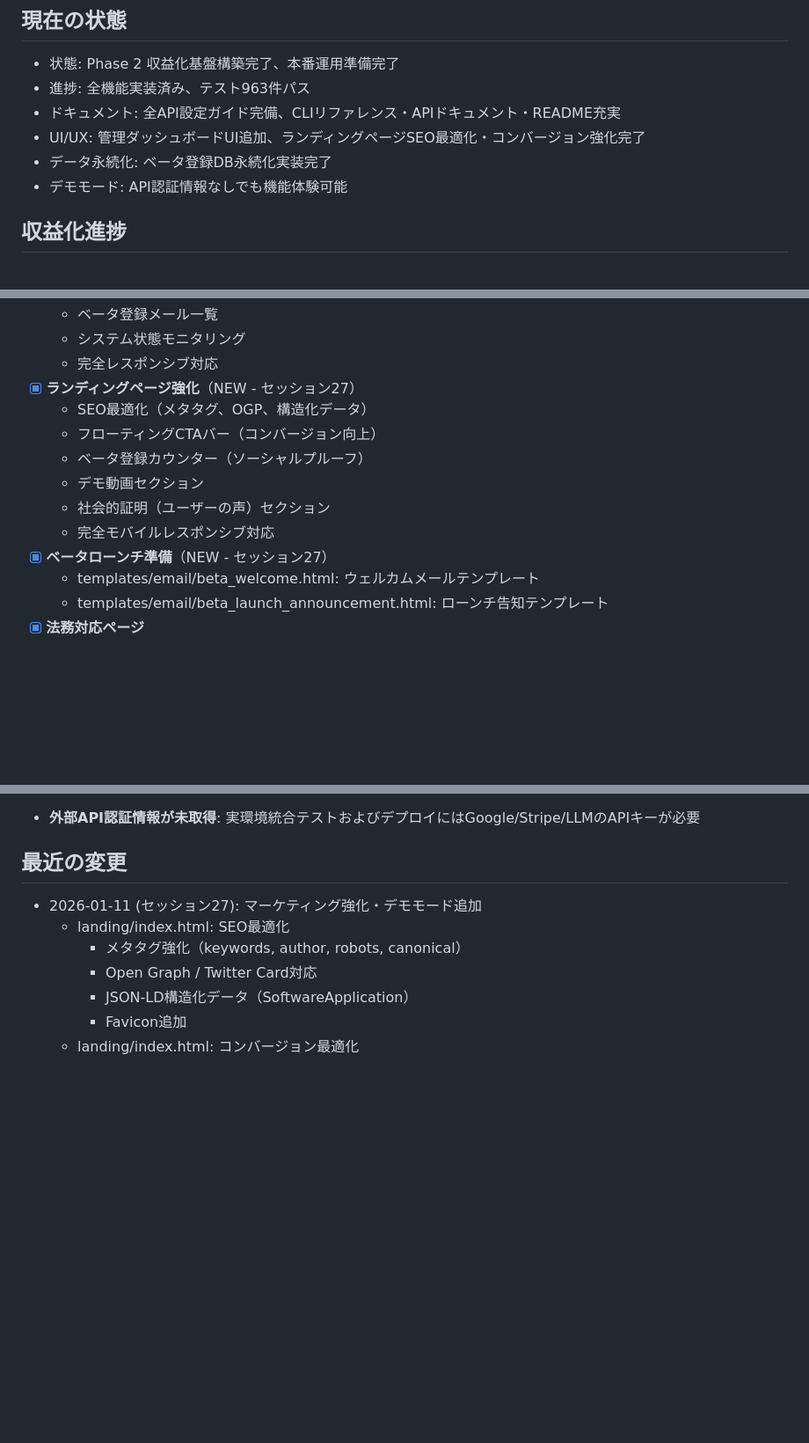
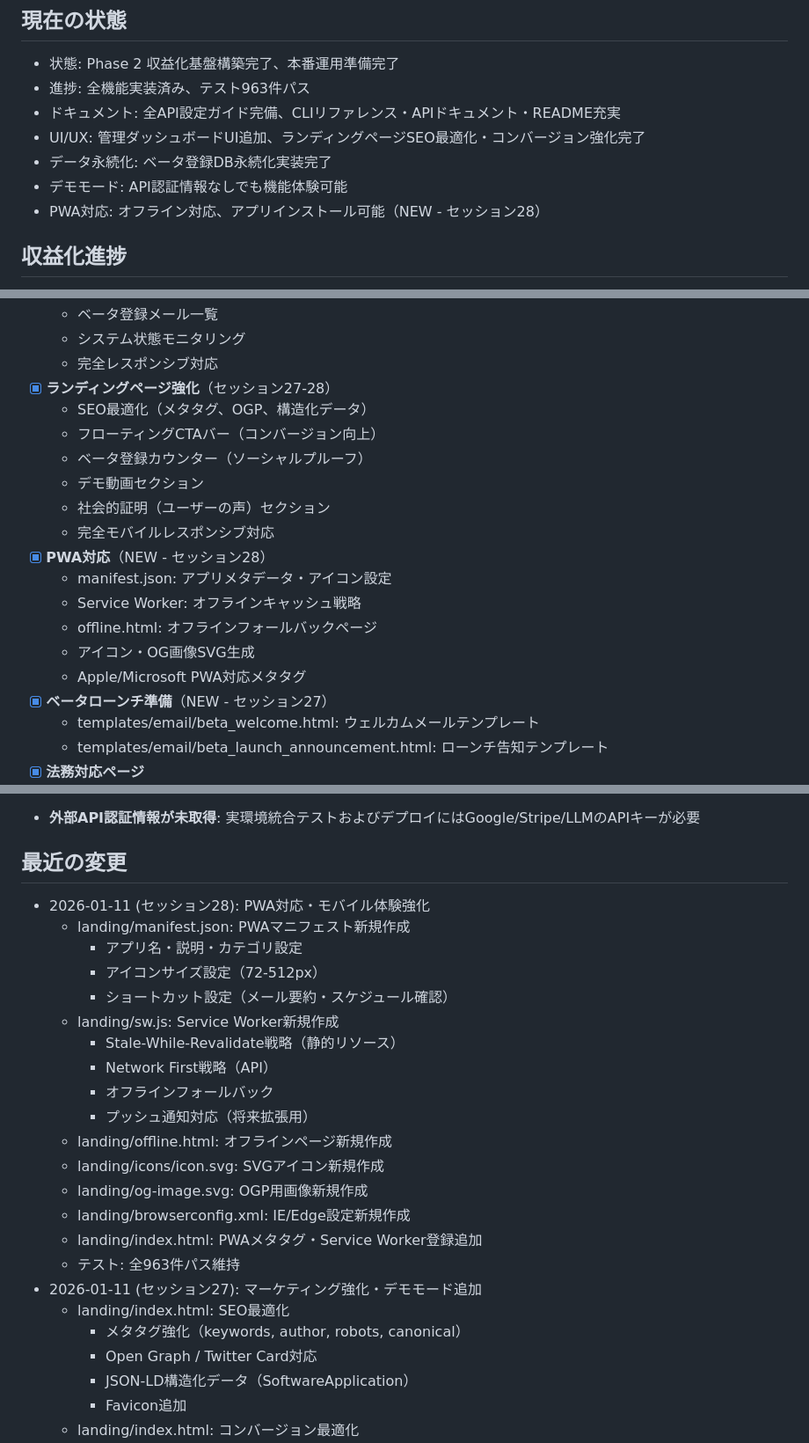
Before and after one commit to masuda-hikari/TaskMasterAI, a Markdown page: STATUS.md, 3 parts joined by grey strips. Shown at 88% size. GitHub-like rendering; blank space fills up the shorter version.

Commit message:
セッション28の作業記録を更新
- STATUS.md: PWA対応の記録追加
- DEVELOPMENT_LOG.md: セッション28ログ追加

🤖 Generated with [Claude Code](https://claude.com/claude-code)

Co-Authored-By: Claude Opus 4.5 <noreply@anthropic.com>

```diff
--- a/STATUS.md
+++ b/STATUS.md
@@ -9,6 +9,7 @@
 - UI/UX: 管理ダッシュボードUI追加、ランディングページSEO最適化・コンバージョン強化完了
 - データ永続化: ベータ登録DB永続化実装完了
 - デモモード: API認証情報なしでも機能体験可能
+- PWA対応: オフライン対応、アプリインストール可能（NEW - セッション28）
 
 ## 収益化進捗
 - 現在の収益: ¥0
@@ -52,13 +53,19 @@
   - ベータ登録メール一覧
   - システム状態モニタリング
   - 完全レスポンシブ対応
-- [x] **ランディングページ強化**（NEW - セッション27）
+- [x] **ランディングページ強化**（セッション27-28）
   - SEO最適化（メタタグ、OGP、構造化データ）
   - フローティングCTAバー（コンバージョン向上）
   - ベータ登録カウンター（ソーシャルプルーフ）
   - デモ動画セクション
   - 社会的証明（ユーザーの声）セクション
   - 完全モバイルレスポンシブ対応
+- [x] **PWA対応**（NEW - セッション28）
+  - manifest.json: アプリメタデータ・アイコン設定
+  - Service Worker: オフラインキャッシュ戦略
+  - offline.html: オフラインフォールバックページ
+  - アイコン・OG画像SVG生成
+  - Apple/Microsoft PWA対応メタタグ
 - [x] **ベータローンチ準備**（NEW - セッション27）
   - templates/email/beta_welcome.html: ウェルカムメールテンプレート
   - templates/email/beta_launch_announcement.html: ローンチ告知テンプレート
@@ -123,6 +130,22 @@
 - **外部API認証情報が未取得**: 実環境統合テストおよびデプロイにはGoogle/Stripe/LLMのAPIキーが必要
 
 ## 最近の変更
+- 2026-01-11 (セッション28): PWA対応・モバイル体験強化
+  - landing/manifest.json: PWAマニフェスト新規作成
+    - アプリ名・説明・カテゴリ設定
+    - アイコンサイズ設定（72-512px）
+    - ショートカット設定（メール要約・スケジュール確認）
+  - landing/sw.js: Service Worker新規作成
+    - Stale-While-Revalidate戦略（静的リソース）
+    - Network First戦略（API）
+    - オフラインフォールバック
+    - プッシュ通知対応（将来拡張用）
+  - landing/offline.html: オフラインページ新規作成
+  - landing/icons/icon.svg: SVGアイコン新規作成
+  - landing/og-image.svg: OGP用画像新規作成
+  - landing/browserconfig.xml: IE/Edge設定新規作成
+  - landing/index.html: PWAメタタグ・Service Worker登録追加
+  - テスト: 全963件パス維持
 - 2026-01-11 (セッション27): マーケティング強化・デモモード追加
   - landing/index.html: SEO最適化
     - メタタグ強化（keywords, author, robots, canonical）
```
Also changed, not shown: other parts of STATUS.md (+1 -1 lines).
